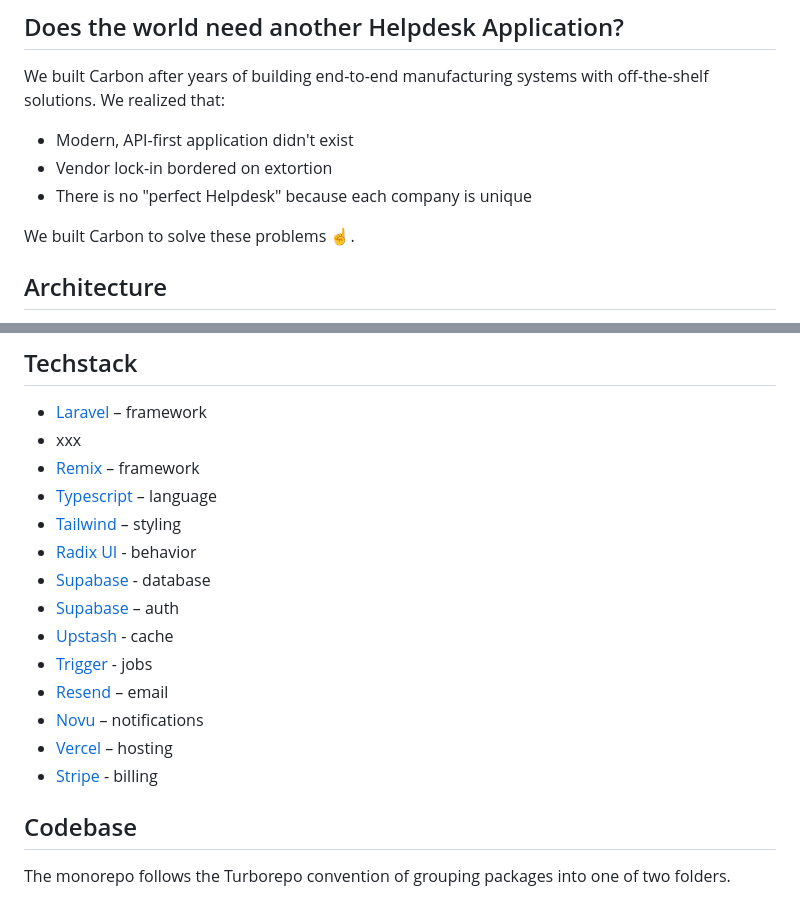
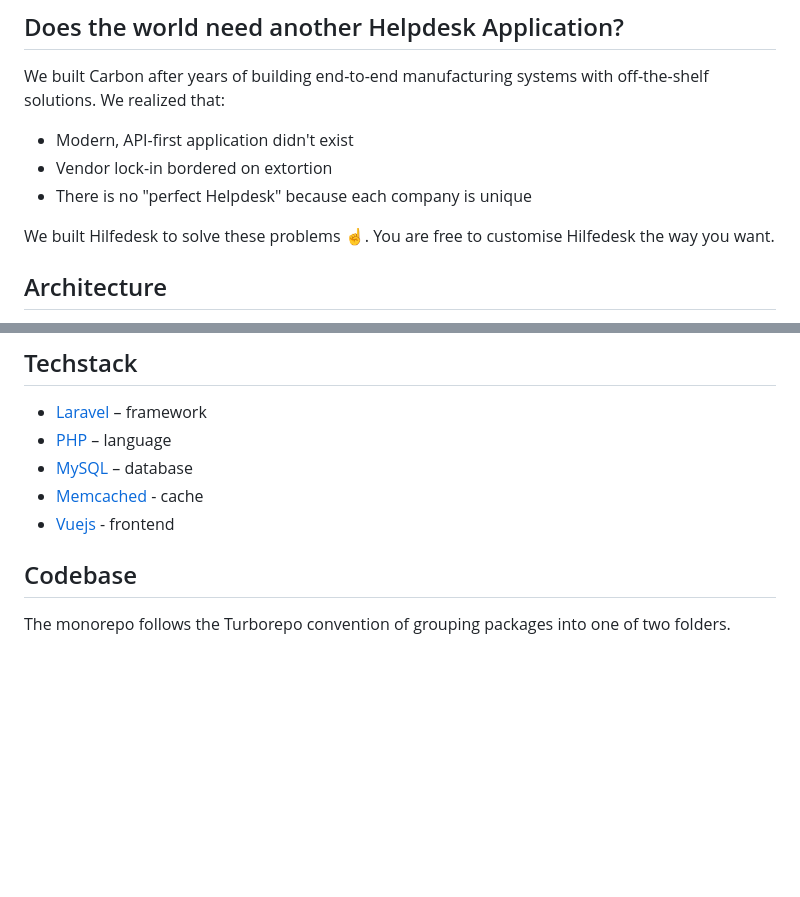
Before and after one commit to khunt47/hilfedesk, a Markdown page: README.md, 2 parts joined by grey strips. Rendered like a GitHub page; blank space fills up the shorter version.

```diff
--- a/README.md
+++ b/README.md
@@ -29,7 +29,7 @@ We built Carbon after years of building end-to-end manufacturing systems with of
 - Vendor lock-in bordered on extortion
 - There is no "perfect Helpdesk" because each company is unique
 
-We built Carbon to solve these problems ☝️.
+We built Hilfedesk to solve these problems ☝️. You are free to customise Hilfedesk the way you want.
 
 ## Architecture
 
@@ -69,19 +69,11 @@ Technical highlights:
 ## Techstack
 
 - [Laravel](https://laravel.com) – framework
-- xxx
-- [Remix](https://remix.run) – framework
-- [Typescript](https://www.typescriptlang.org/) – language
-- [Tailwind](https://tailwindcss.com) – styling
-- [Radix UI](https://radix-ui.com) - behavior
-- [Supabase](https://supabase.com) - database
-- [Supabase](https://supabase.com) – auth
-- [Upstash](https://upstash.com) - cache
-- [Trigger](https://trigger.dev) - jobs
-- [Resend](https://resend.com) – email
-- [Novu](https://novu.co) – notifications
-- [Vercel](https://vercel.com) – hosting
-- [Stripe](https://stripe.com) - billing
+- [PHP](https://www.php.net) – language
+- [MySQL](https://www.mysql.com) – database
+- [Memcached](https://memcached.org) - cache
+- [Vuejs](https://vuejs.org) - frontend
+
 
 ## Codebase
 
```
